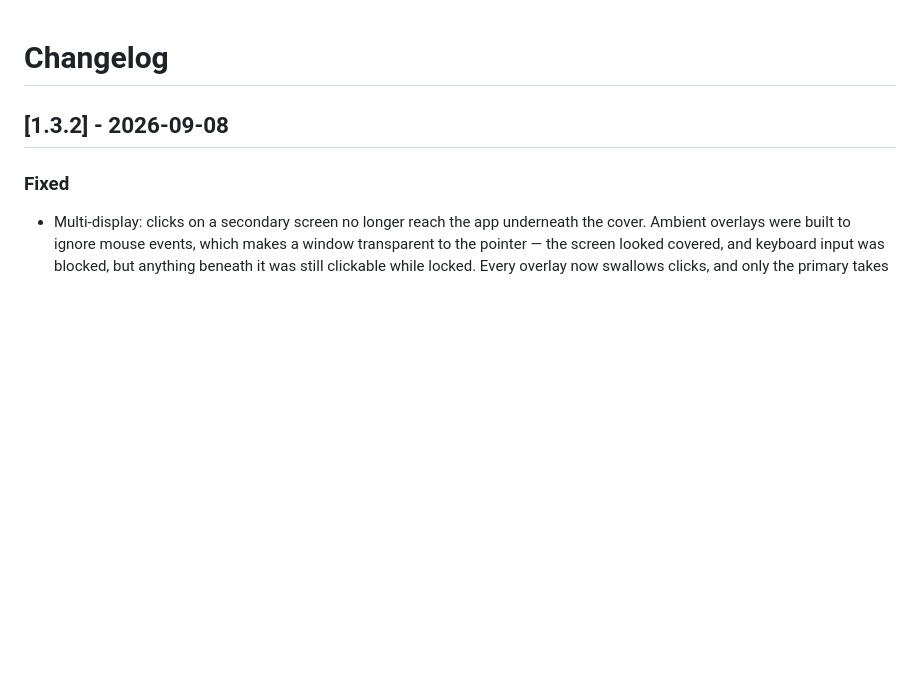
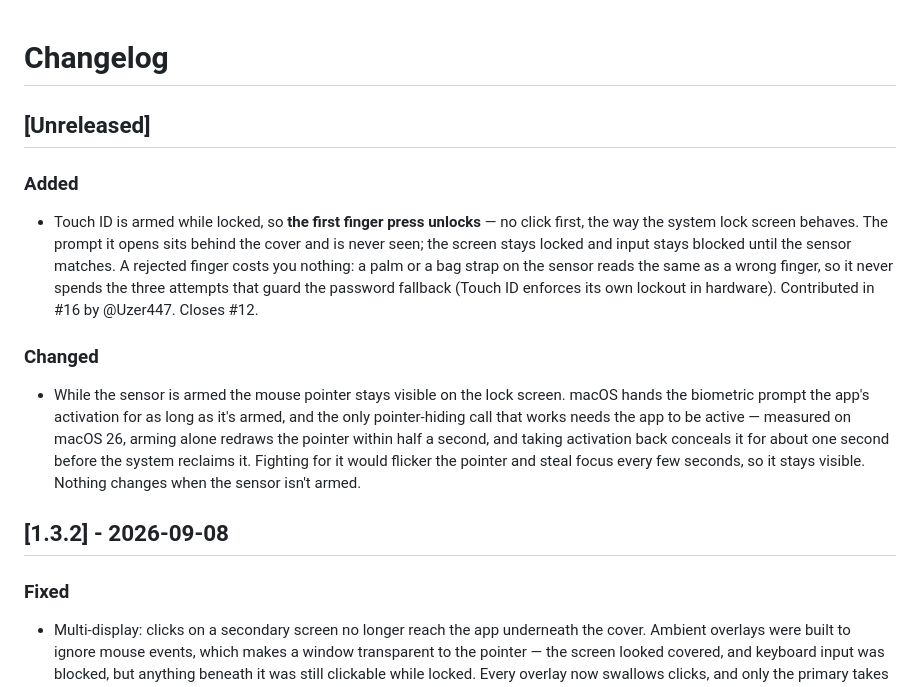
Before and after one commit to sorkila/lockpaw, a Markdown page: CHANGELOG.md, the part around the change. Drawn GitHub-style; blank space fills up the shorter version.

Commit message:
Changelog: armed Touch ID, and the pointer trade it carries
The feature merged in #16 is user-visible in two directions: a finger press now
unlocks with nothing to click, and the pointer no longer hides while the sensor
is armed. Both belong in the notes before the next release rolls the Unreleased
section into a version heading.

Co-Authored-By: Claude Opus 5 (1M context) <noreply@anthropic.com>
Claude-Session: https://claude.ai/code/session_01DW1SCjnJwgWm1gL4dsx2Vn

```diff
--- a/CHANGELOG.md
+++ b/CHANGELOG.md
@@ -1,4 +1,14 @@
 # Changelog
+
+## [Unreleased]
+
+### Added
+
+- Touch ID is armed while locked, so **the first finger press unlocks** — no click first, the way the system lock screen behaves. The prompt it opens sits behind the cover and is never seen; the screen stays locked and input stays blocked until the sensor matches. A rejected finger costs you nothing: a palm or a bag strap on the sensor reads the same as a wrong finger, so it never spends the three attempts that guard the password fallback (Touch ID enforces its own lockout in hardware). Contributed in #16 by @Uzer447. Closes #12.
+
+### Changed
+
+- While the sensor is armed the mouse pointer stays visible on the lock screen. macOS hands the biometric prompt the app's activation for as long as it's armed, and the only pointer-hiding call that works needs the app to be active — measured on macOS 26, arming alone redraws the pointer within half a second, and taking activation back conceals it for about one second before the system reclaims it. Fighting for it would flicker the pointer and steal focus every few seconds, so it stays visible. Nothing changes when the sensor isn't armed.
 
 ## [1.3.2] - 2026-09-08
 
```
